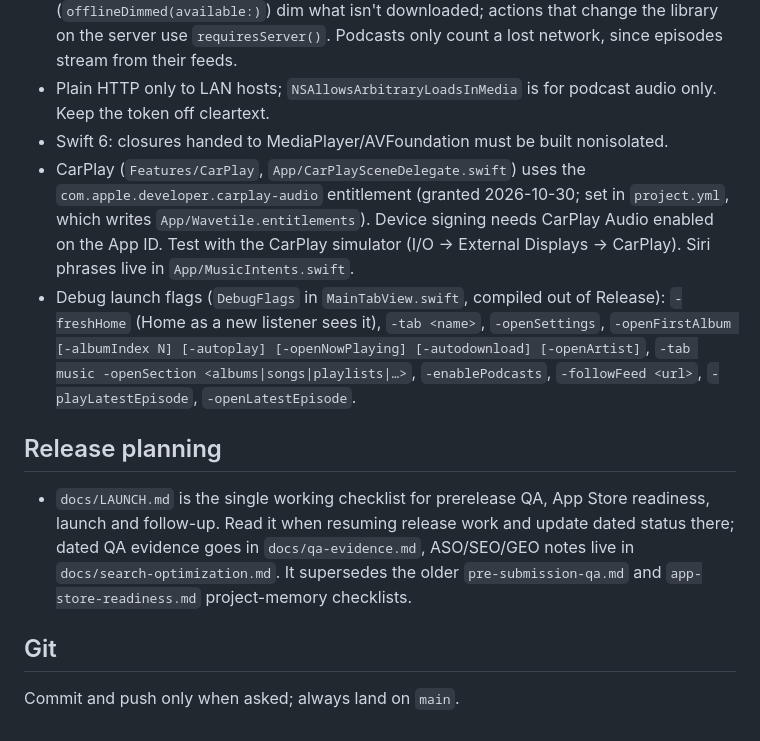
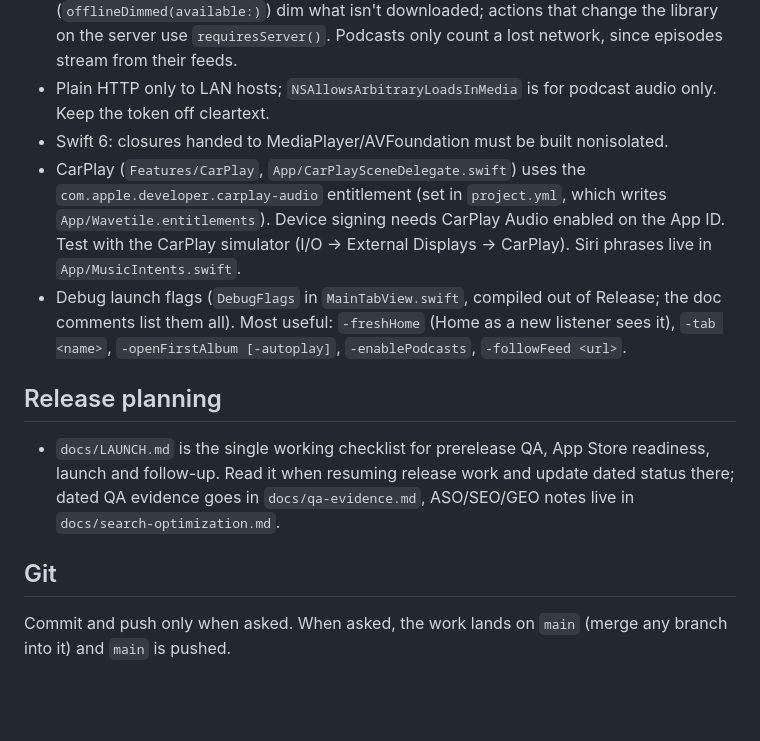
Before and after one commit to derrellwilliams/wavetile, a Markdown page: CLAUDE.md, the part around one of its changes. GitHub-like rendering; blank space fills up the shorter version.

```diff
--- a/CLAUDE.md
+++ b/CLAUDE.md
@@ -61,11 +58,11 @@ Shelves are read from the local DB on init (first frame, works offline), then `l
 - Offline (`Features/Downloads/Offline.swift`): every main tab shows `OfflineNotice` under its title; song rows (`PlayableRow`) and album/playlist/collection tiles (`offlineDimmed(available:)`) dim what isn't downloaded; actions that change the library on the server use `requiresServer()`. Podcasts only count a lost network, since episodes stream from their feeds.
 - Plain HTTP only to LAN hosts; `NSAllowsArbitraryLoadsInMedia` is for podcast audio only. Keep the token off cleartext.
 - Swift 6: closures handed to MediaPlayer/AVFoundation must be built nonisolated.
-- CarPlay (`Features/CarPlay`, `App/CarPlaySceneDelegate.swift`) uses the `com.apple.developer.carplay-audio` entitlement (granted 2026-10-30; set in `project.yml`, which writes `App/Wavetile.entitlements`). Device signing needs CarPlay Audio enabled on the App ID. Test with the CarPlay simulator (I/O → External Displays → CarPlay). Siri phrases live in `App/MusicIntents.swift`.
-- Debug launch flags (`DebugFlags` in `MainTabView.swift`, compiled out of Release): `-freshHome` (Home as a new listener sees it), `-tab <name>`, `-openSettings`, `-openFirstAlbum [-albumIndex N] [-autoplay] [-openNowPlaying] [-autodownload] [-openArtist]`, `-tab music -openSection <albums|songs|playlists|…>`, `-enablePodcasts`, `-followFeed <url>`, `-playLatestEpisode`, `-openLatestEpisode`.
+- CarPlay (`Features/CarPlay`, `App/CarPlaySceneDelegate.swift`) uses the `com.apple.developer.carplay-audio` entitlement (set in `project.yml`, which writes `App/Wavetile.entitlements`). Device signing needs CarPlay Audio enabled on the App ID. Test with the CarPlay simulator (I/O → External Displays → CarPlay). Siri phrases live in `App/MusicIntents.swift`.
+- Debug launch flags (`DebugFlags` in `MainTabView.swift`, compiled out of Release; the doc comments list them all). Most useful: `-freshHome` (Home as a new listener sees it), `-tab <name>`, `-openFirstAlbum [-autoplay]`, `-enablePodcasts`, `-followFeed <url>`.
 
 ## Release planning
-- `docs/LAUNCH.md` is the single working checklist for prerelease QA, App Store readiness, launch and follow-up. Read it when resuming release work and update dated status there; dated QA evidence goes in `docs/qa-evidence.md`, ASO/SEO/GEO notes live in `docs/search-optimization.md`. It supersedes the older `pre-submission-qa.md` and `app-store-readiness.md` project-memory checklists.
+- `docs/LAUNCH.md` is the single working checklist for prerelease QA, App Store readiness, launch and follow-up. Read it when resuming release work and update dated status there; dated QA evidence goes in `docs/qa-evidence.md`, ASO/SEO/GEO notes live in `docs/search-optimization.md`.
 
 ## Git
-Commit and push only when asked; always land on `main`.
+Commit and push only when asked. When asked, the work lands on `main` (merge any branch into it) and `main` is pushed.
```
Also changed, not shown: other parts of CLAUDE.md (+7 -10 lines).
